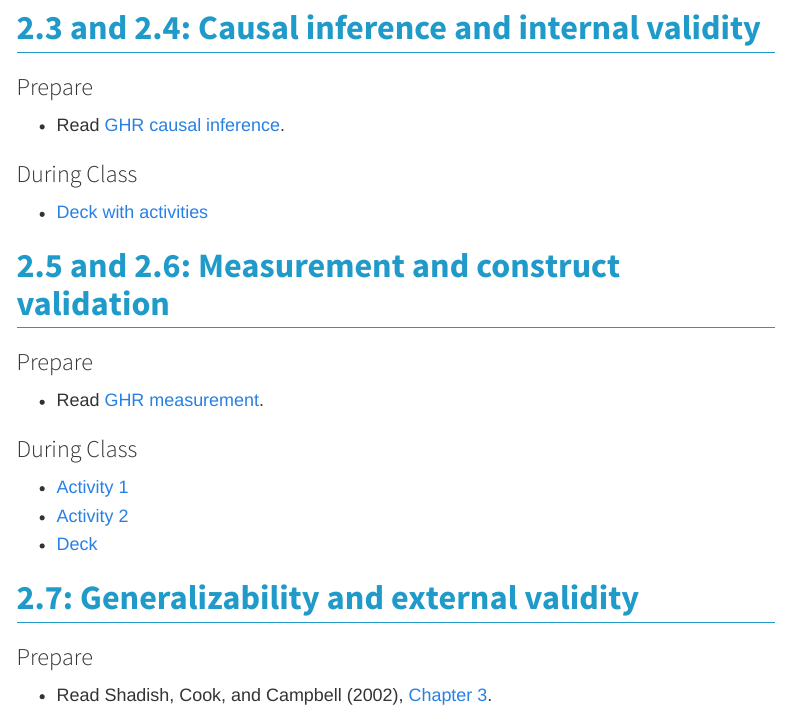
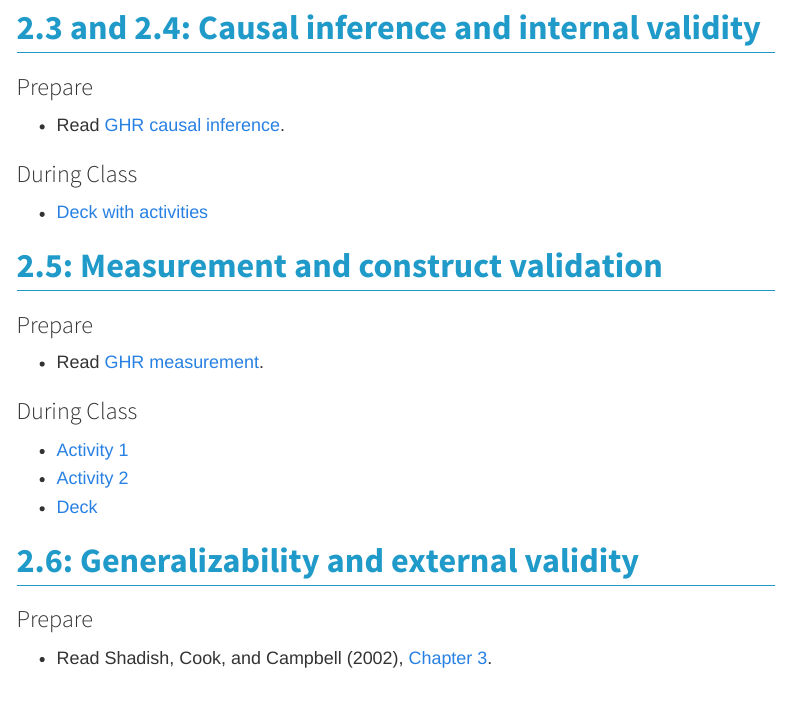
Before and after one commit to ericpgreen/ghr_course, a Quarto document (mod2.qmd): the page in a window 1100 px wide, from 750 px down. Rendered offline with R 4.5, knitr and Pandoc in place of Quarto, with nearby package versions; menus at the side of the page are left out.

Commit message:
update numbers

```diff
--- a/mod2.qmd
+++ b/mod2.qmd
@@ -35,7 +35,7 @@ By the end of this module, you should be able to:
 
 * [Deck with activities](activities/2.3_causal-inference.html){target="_blank"}
 
-## 2.5 and 2.6: Measurement and construct validation
+## 2.5: Measurement and construct validation
 
 ### Prepare
 
@@ -47,7 +47,7 @@ By the end of this module, you should be able to:
 * [Activity 2](https://docs.google.com/document/d/1IQRcc2gUqoIFOB1ikrofQnDIqG7TNY3YOX6_bzvxM30/edit?usp=sharing){target="_blank"}
 * [Deck](https://drive.google.com/file/d/13URJWguj-Zbsnvqp-A5iJIxlH3L5Z20q/view?usp=drive_link){target="_blank"}
 
-## 2.7: Generalizability and external validity
+## 2.6: Generalizability and external validity
 
 ### Prepare
 
```
Also changed, not shown: schedule.qmd (+1 -1 lines), activities/2.3_causal-inference-speaker.html, docs/search.json, 3 other files.
